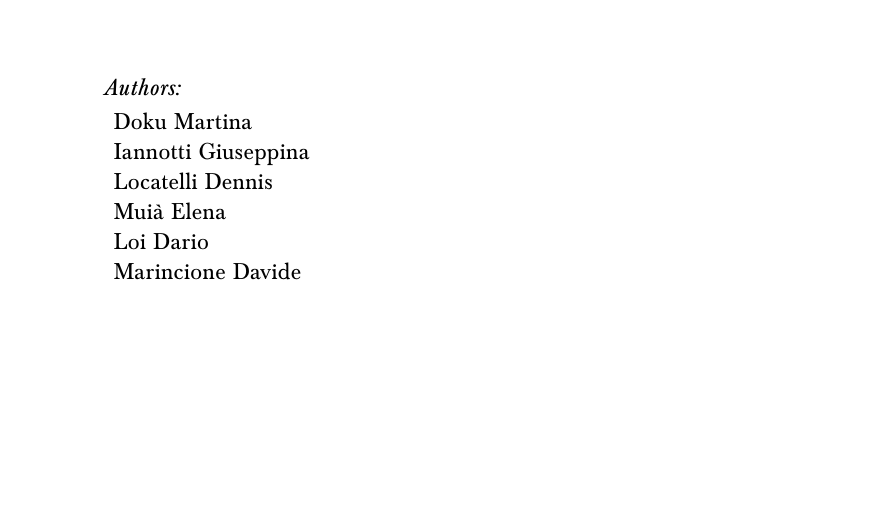
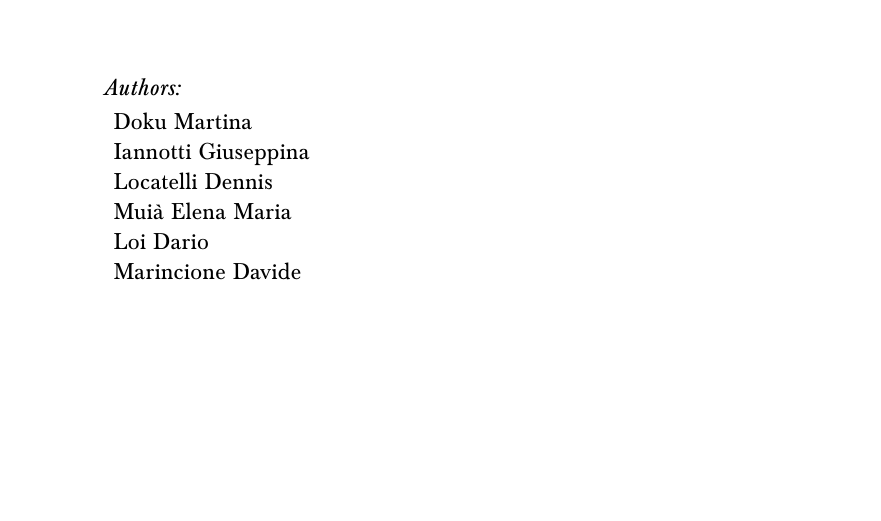
Before and after one commit to Davide-F5-Marincione/hci, a LaTeX document (report/main.tex): part of page 1 of 3, cut so that both start at the same text. Compiled offline with pdfLaTeX.

Commit message:
Update main.tex

```diff
--- a/report/main.tex
+++ b/report/main.tex
@@ -75,7 +75,7 @@
 			Doku \textsc{Martina}\\[1pt]\hspace{2pt}
 			Iannotti \textsc{Giuseppina}\\[1pt]\hspace{2pt}
 			Locatelli \textsc{Dennis}\\[1pt]\hspace{2pt}
-			Muià \textsc{Elena}\\[1pt]\hspace{2pt}
+			Muià \textsc{Elena Maria}\\[1pt]\hspace{2pt}
 			Loi \textsc{Dario}\\[1pt]\hspace{2pt}
 			Marincione \textsc{Davide}
 		\end{flushleft}
```
